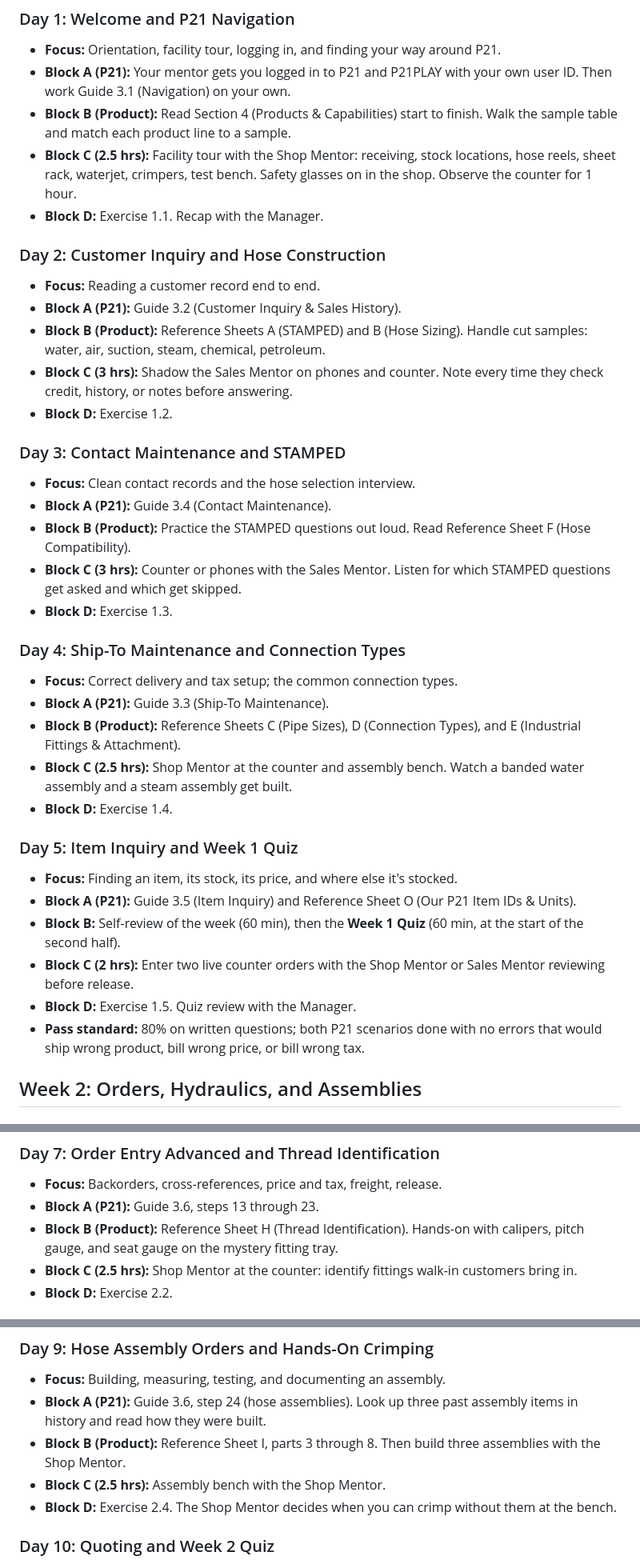
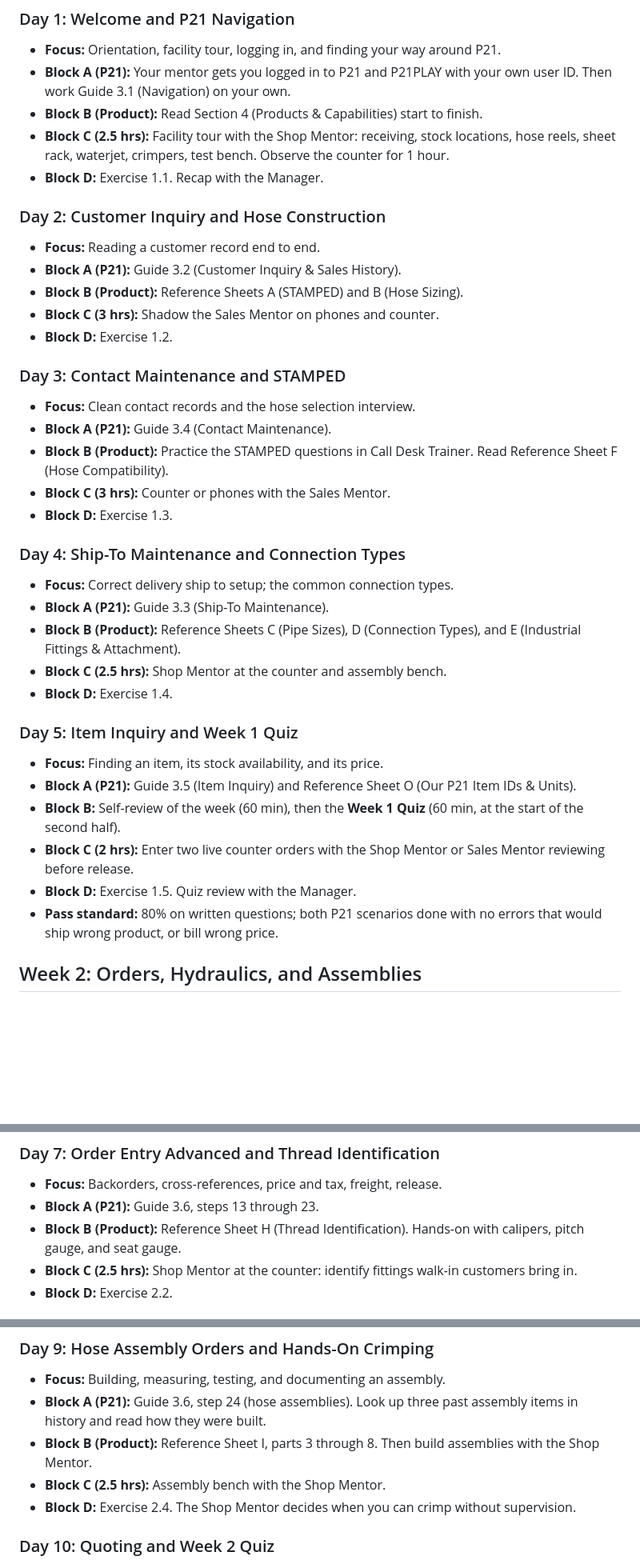
Before and after one commit to gpinkham55/MRG-Training, a Markdown page: src/schedule.md, 3 parts joined by grey strips. Shown at 80% size. Rendered like a GitHub page; blank space fills up the shorter version.

Commit message:
Refine schedule content for clarity and consistency
Updated schedule details for clarity and consistency.

```diff
--- a/src/schedule.md
+++ b/src/schedule.md
@@ -8,42 +8,42 @@ Each day follows the Daily Structure in Section 1: self-taught P21 and product s
 
 - **Focus:** Orientation, facility tour, logging in, and finding your way around P21.
 - **Block A (P21):** Your mentor gets you logged in to P21 and P21PLAY with your own user ID. Then work Guide 3.1 (Navigation) on your own.
-- **Block B (Product):** Read Section 4 (Products & Capabilities) start to finish. Walk the sample table and match each product line to a sample.
-- **Block C (2.5 hrs):** Facility tour with the Shop Mentor: receiving, stock locations, hose reels, sheet rack, waterjet, crimpers, test bench. Safety glasses on in the shop. Observe the counter for 1 hour.
+- **Block B (Product):** Read Section 4 (Products & Capabilities) start to finish.
+- **Block C (2.5 hrs):** Facility tour with the Shop Mentor: receiving, stock locations, hose reels, sheet rack, waterjet, crimpers, test bench. Observe the counter for 1 hour.
 - **Block D:** Exercise 1.1. Recap with the Manager.
 
 ### Day 2: Customer Inquiry and Hose Construction
 
 - **Focus:** Reading a customer record end to end.
 - **Block A (P21):** Guide 3.2 (Customer Inquiry & Sales History).
-- **Block B (Product):** Reference Sheets A (STAMPED) and B (Hose Sizing). Handle cut samples: water, air, suction, steam, chemical, petroleum.
-- **Block C (3 hrs):** Shadow the Sales Mentor on phones and counter. Note every time they check credit, history, or notes before answering.
+- **Block B (Product):** Reference Sheets A (STAMPED) and B (Hose Sizing).
+- **Block C (3 hrs):** Shadow the Sales Mentor on phones and counter.
 - **Block D:** Exercise 1.2.
 
 ### Day 3: Contact Maintenance and STAMPED
 
 - **Focus:** Clean contact records and the hose selection interview.
 - **Block A (P21):** Guide 3.4 (Contact Maintenance).
-- **Block B (Product):** Practice the STAMPED questions out loud. Read Reference Sheet F (Hose Compatibility).
-- **Block C (3 hrs):** Counter or phones with the Sales Mentor. Listen for which STAMPED questions get asked and which get skipped.
+- **Block B (Product):** Practice the STAMPED questions in Call Desk Trainer. Read Reference Sheet F (Hose Compatibility).
+- **Block C (3 hrs):** Counter or phones with the Sales Mentor.
 - **Block D:** Exercise 1.3.
 
 ### Day 4: Ship-To Maintenance and Connection Types
 
-- **Focus:** Correct delivery and tax setup; the common connection types.
+- **Focus:** Correct delivery ship to setup; the common connection types.
 - **Block A (P21):** Guide 3.3 (Ship-To Maintenance).
 - **Block B (Product):** Reference Sheets C (Pipe Sizes), D (Connection Types), and E (Industrial Fittings & Attachment).
-- **Block C (2.5 hrs):** Shop Mentor at the counter and assembly bench. Watch a banded water assembly and a steam assembly get built.
+- **Block C (2.5 hrs):** Shop Mentor at the counter and assembly bench.
 - **Block D:** Exercise 1.4.
 
 ### Day 5: Item Inquiry and Week 1 Quiz
 
-- **Focus:** Finding an item, its stock, its price, and where else it's stocked.
+- **Focus:** Finding an item, its stock availability, and its price.
 - **Block A (P21):** Guide 3.5 (Item Inquiry) and Reference Sheet O (Our P21 Item IDs & Units).
 - **Block B:** Self-review of the week (60 min), then the **Week 1 Quiz** (60 min, at the start of the second half).
 - **Block C (2 hrs):** Enter two live counter orders with the Shop Mentor or Sales Mentor reviewing before release.
 - **Block D:** Exercise 1.5. Quiz review with the Manager.
-- **Pass standard:** 80% on written questions; both P21 scenarios done with no errors that would ship wrong product, bill wrong price, or bill wrong tax.
+- **Pass standard:** 80% on written questions; both P21 scenarios done with no errors that would ship wrong product, or bill wrong price.
 
 ## Week 2: Orders, Hydraulics, and Assemblies
 
@@ -59,7 +59,7 @@ Each day follows the Daily Structure in Section 1: self-taught P21 and product s
 
 - **Focus:** Backorders, cross-references, price and tax, freight, release.
 - **Block A (P21):** Guide 3.6, steps 13 through 23.
-- **Block B (Product):** Reference Sheet H (Thread Identification). Hands-on with calipers, pitch gauge, and seat gauge on the mystery fitting tray.
+- **Block B (Product):** Reference Sheet H (Thread Identification). Hands-on with calipers, pitch gauge, and seat gauge.
 - **Block C (2.5 hrs):** Shop Mentor at the counter: identify fittings walk-in customers bring in.
 - **Block D:** Exercise 2.2.
 
@@ -75,9 +75,9 @@ Each day follows the Daily Structure in Section 1: self-taught P21 and product s
 
 - **Focus:** Building, measuring, testing, and documenting an assembly.
 - **Block A (P21):** Guide 3.6, step 24 (hose assemblies). Look up three past assembly items in history and read how they were built.
-- **Block B (Product):** Reference Sheet I, parts 3 through 8. Then build three assemblies with the Shop Mentor.
+- **Block B (Product):** Reference Sheet I, parts 3 through 8. Then build assemblies with the Shop Mentor.
 - **Block C (2.5 hrs):** Assembly bench with the Shop Mentor.
-- **Block D:** Exercise 2.4. The Shop Mentor decides when you can crimp without them at the bench.
+- **Block D:** Exercise 2.4. The Shop Mentor decides when you can crimp without supervision.
 
 ### Day 10: Quoting and Week 2 Quiz
 
```
